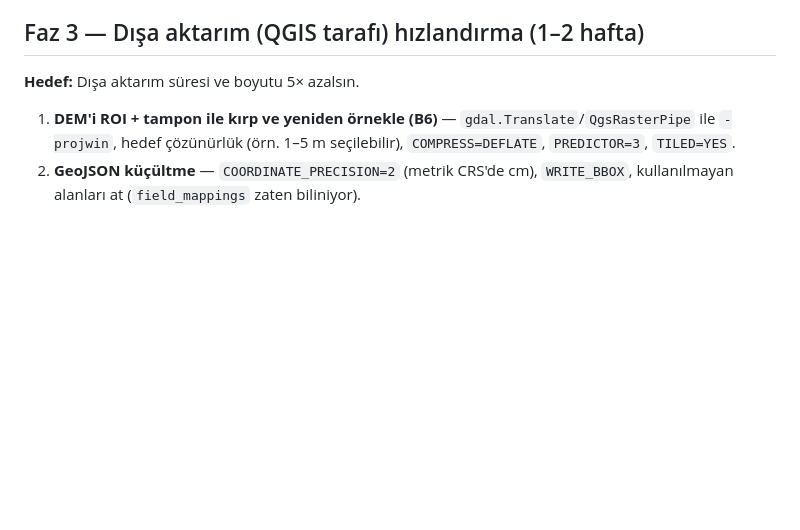
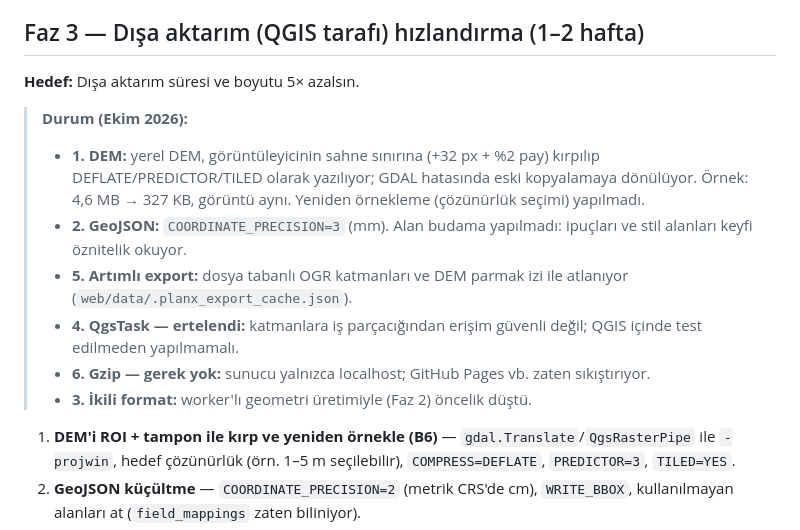
Before and after one commit to YusufEminoglu/planx_3d_city, a Markdown page: docs/ROADMAP.md, the part around the change. GitHub-like rendering; blank space fills up the shorter version.

Commit message:
Docs: record phase 3 results

```diff
--- a/docs/ROADMAP.md
+++ b/docs/ROADMAP.md
@@ -102,6 +102,21 @@ somut bir dosyaya/fonksiyona bağlanır ve ölçülebilir bir hedefle biter.
 
 **Hedef:** Dışa aktarım süresi ve boyutu 5× azalsın.
 
+> **Durum (Ekim 2026):**
+> - **1. DEM:** yerel DEM, görüntüleyicinin sahne sınırına (+32 px + %2 pay)
+>   kırpılıp DEFLATE/PREDICTOR/TILED olarak yazılıyor; GDAL hatasında eski
+>   kopyalamaya dönülüyor. Örnek: 4,6 MB → 327 KB, görüntü aynı. Yeniden
+>   örnekleme (çözünürlük seçimi) yapılmadı.
+> - **2. GeoJSON:** `COORDINATE_PRECISION=3` (mm). Alan budama yapılmadı:
+>   ipuçları ve stil alanları keyfi öznitelik okuyor.
+> - **5. Artımlı export:** dosya tabanlı OGR katmanları ve DEM parmak izi
+>   ile atlanıyor (`web/data/.planx_export_cache.json`).
+> - **4. QgsTask — ertelendi:** katmanlara iş parçacığından erişim güvenli
+>   değil; QGIS içinde test edilmeden yapılmamalı.
+> - **6. Gzip — gerek yok:** sunucu yalnızca localhost; GitHub Pages vb.
+>   zaten sıkıştırıyor.
+> - **3. İkili format:** worker'lı geometri üretimiyle (Faz 2) öncelik düştü.
+
 1. **DEM'i ROI + tampon ile kırp ve yeniden örnekle (B6)** — `gdal.Translate`/`QgsRasterPipe` ile `-projwin`, hedef çözünürlük (örn. 1–5 m seçilebilir), `COMPRESS=DEFLATE`, `PREDICTOR=3`, `TILED=YES`.
 2. **GeoJSON küçültme** — `COORDINATE_PRECISION=2` (metrik CRS'de cm), `WRITE_BBOX`, kullanılmayan alanları at (`field_mappings` zaten biliniyor).
 3. **İkili format** — opsiyonel olarak binaları sunucu tarafında önceden üçgenleyip **glTF/GLB (meshopt + Draco)** veya FlatGeobuf olarak yaz → tarayıcıda parse/extrude süresi sıfıra iner.
```
Also changed, not shown: CHANGELOG.md (+1 -0 lines).
